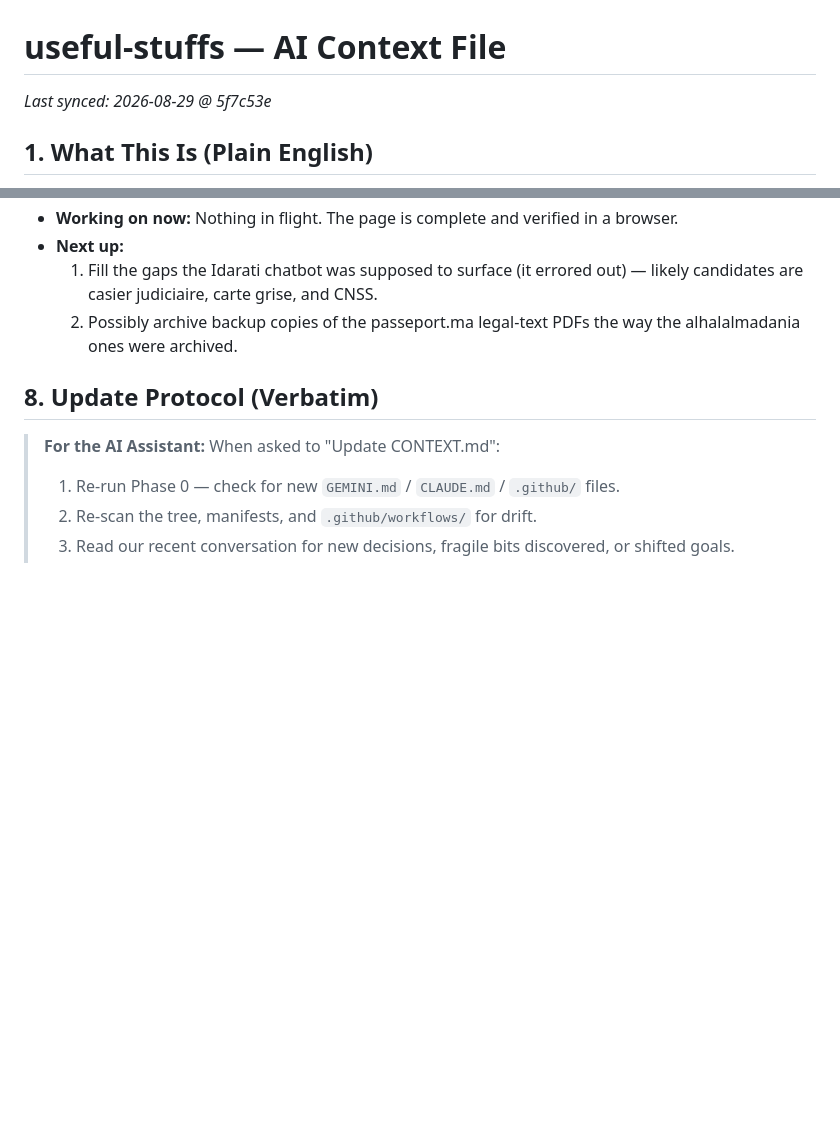
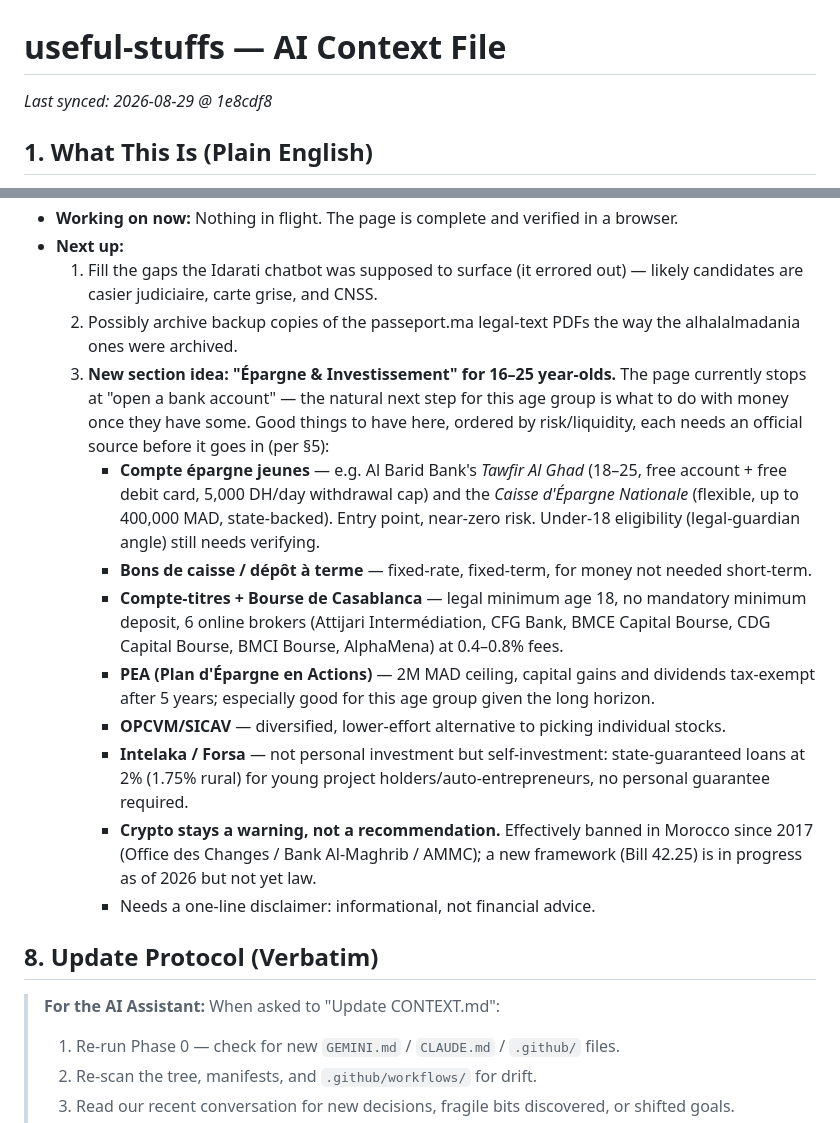
Before and after one commit to achma-learning/useful-stuffs, a Markdown page: CONTEXT.md, 2 parts joined by grey strips. Drawn GitHub-style; blank space fills up the shorter version.

Commit message:
Note savings/investment section idea for 16-25 year-olds in CONTEXT.md
Documents candidate products (youth savings accounts, PEA, compte-titres,
SICAV, Intelaka/Forsa) and the crypto legal-status caveat as a future
addition, sourced ahead of writing any copy for the page.

Co-Authored-By: Claude Sonnet 5 <noreply@anthropic.com>
Claude-Session: https://claude.ai/code/session_01RmCHAq2MgXA7sx7CtrGYwf

```diff
--- a/CONTEXT.md
+++ b/CONTEXT.md
@@ -1,5 +1,5 @@
 # useful-stuffs — AI Context File
-_Last synced: 2026-08-29 @ 5f7c53e_
+_Last synced: 2026-08-29 @ 1e8cdf8_
 
 ## 1. What This Is (Plain English)
 
@@ -69,6 +69,15 @@ _Last synced: 2026-08-29 @ 5f7c53e_
 - **Next up:**
   1. Fill the gaps the Idarati chatbot was supposed to surface (it errored out) — likely candidates are casier judiciaire, carte grise, and CNSS.
   2. Possibly archive backup copies of the passeport.ma legal-text PDFs the way the alhalalmadania ones were archived.
+  3. **New section idea: "Épargne & Investissement" for 16–25 year-olds.** The page currently stops at "open a bank account" — the natural next step for this age group is what to do with money once they have some. Good things to have here, ordered by risk/liquidity, each needs an official source before it goes in (per §5):
+     - **Compte épargne jeunes** — e.g. Al Barid Bank's *Tawfir Al Ghad* (18–25, free account + free debit card, 5,000 DH/day withdrawal cap) and the *Caisse d'Épargne Nationale* (flexible, up to 400,000 MAD, state-backed). Entry point, near-zero risk. Under-18 eligibility (legal-guardian angle) still needs verifying.
+     - **Bons de caisse / dépôt à terme** — fixed-rate, fixed-term, for money not needed short-term.
+     - **Compte-titres + Bourse de Casablanca** — legal minimum age 18, no mandatory minimum deposit, 6 online brokers (Attijari Intermédiation, CFG Bank, BMCE Capital Bourse, CDG Capital Bourse, BMCI Bourse, AlphaMena) at 0.4–0.8% fees.
+     - **PEA (Plan d'Épargne en Actions)** — 2M MAD ceiling, capital gains and dividends tax-exempt after 5 years; especially good for this age group given the long horizon.
+     - **OPCVM/SICAV** — diversified, lower-effort alternative to picking individual stocks.
+     - **Intelaka / Forsa** — not personal investment but self-investment: state-guaranteed loans at 2% (1.75% rural) for young project holders/auto-entrepreneurs, no personal guarantee required.
+     - **Crypto stays a warning, not a recommendation.** Effectively banned in Morocco since 2017 (Office des Changes / Bank Al-Maghrib / AMMC); a new framework (Bill 42.25) is in progress as of 2026 but not yet law.
+     - Needs a one-line disclaimer: informational, not financial advice.
 
 ## 8. Update Protocol (Verbatim)
 
```
